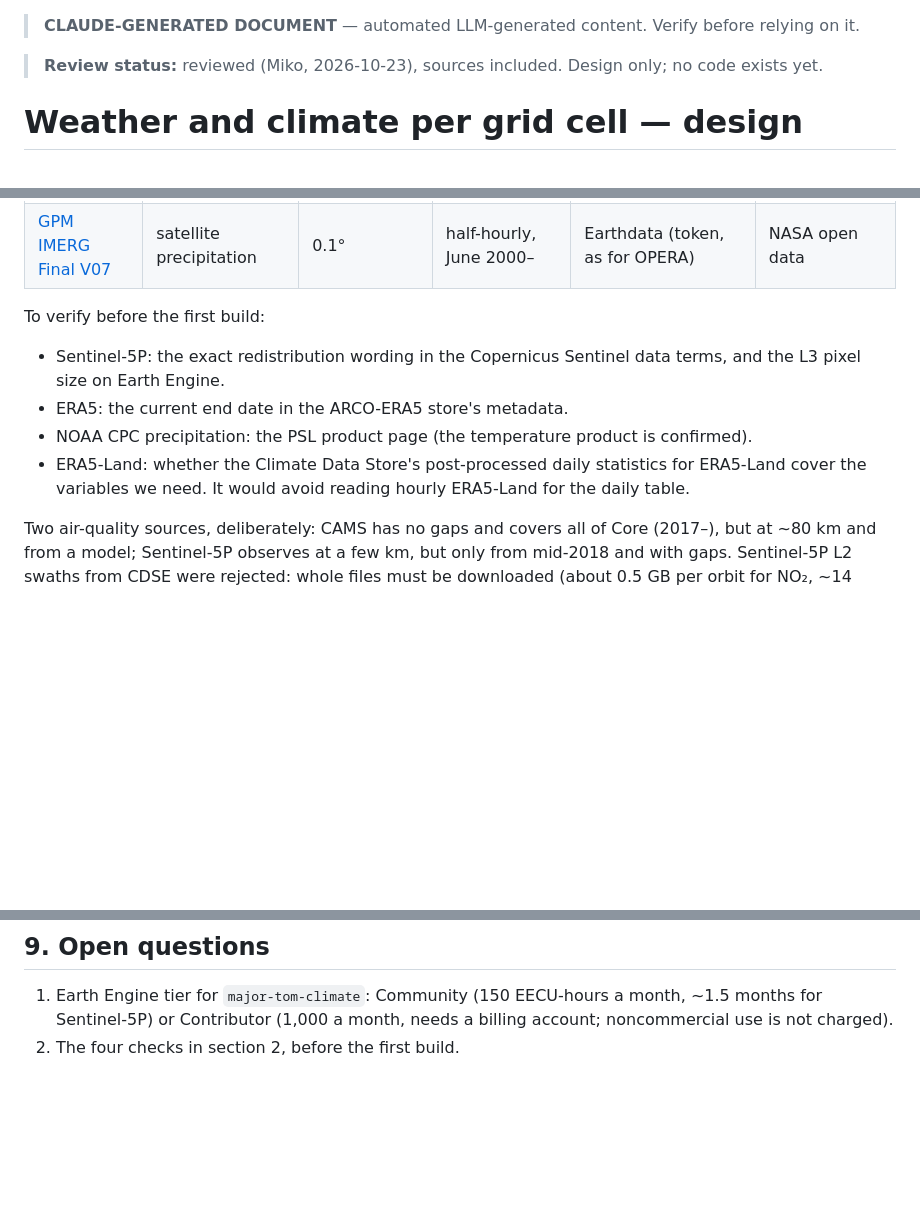
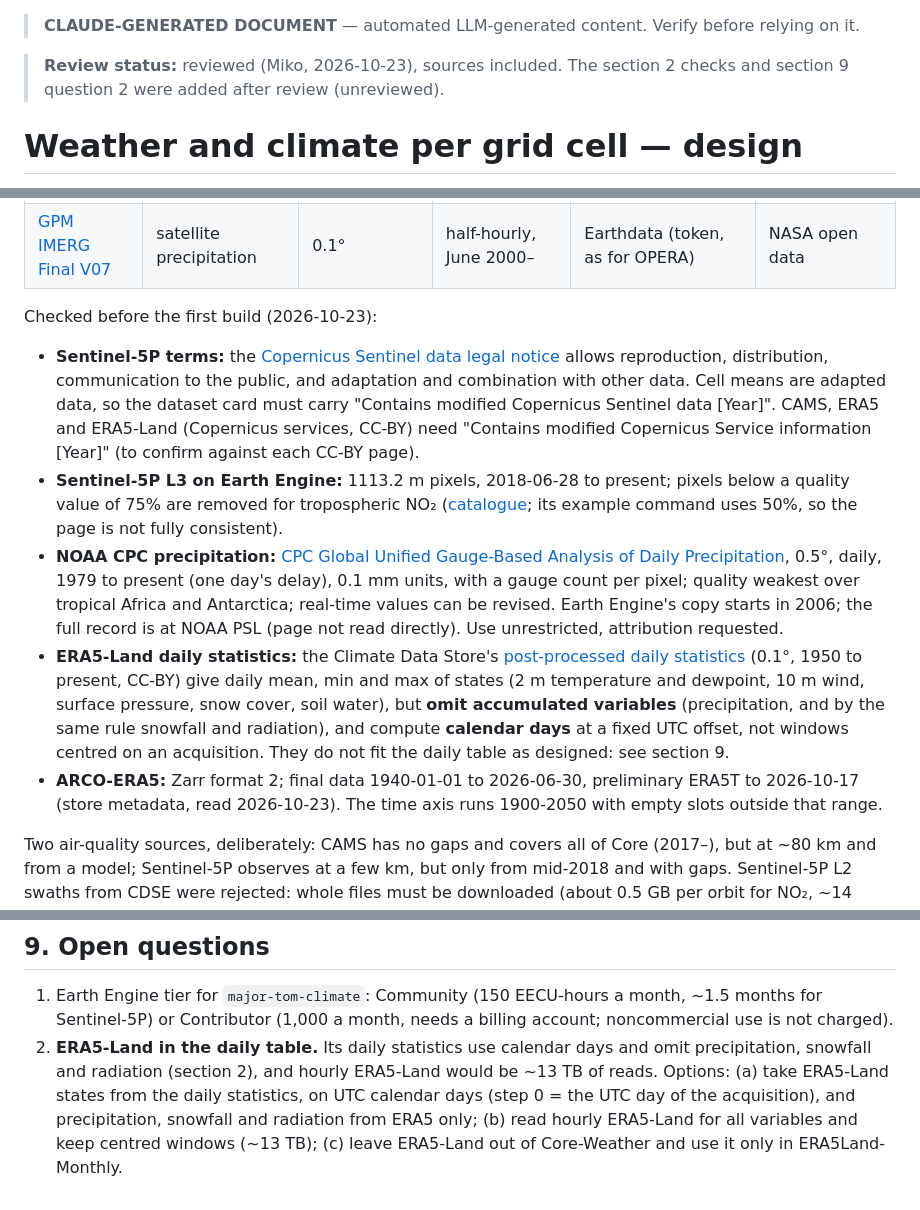
Before and after one commit to ESA-PhiLab/Major-TOM, a Markdown page: docs/CLIMATE.md, 3 parts joined by grey strips. Rendered like a GitHub page; blank space fills up the shorter version.

Commit message:
Docs: climate source checks (Sentinel-5P terms and L3, CPC, ERA5-Land daily statistics); raw Sentinel-1 GRD geometry note

```diff
--- a/docs/CLIMATE.md
+++ b/docs/CLIMATE.md
@@ -1,6 +1,6 @@
 > **CLAUDE-GENERATED DOCUMENT** — automated LLM-generated content. Verify before relying on it.
 
-> **Review status:** reviewed (Miko, 2026-10-23), sources included. Design only; no code exists yet.
+> **Review status:** reviewed (Miko, 2026-10-23), sources included. The section 2 checks and section 9 question 2 were added after review (unreviewed).
 
 # Weather and climate per grid cell — design
 
@@ -30,11 +30,12 @@ Both join to every Major TOM dataset on `grid_cell`. Core-Weather also joins on
 | [NOAA CPC Global Unified](https://developers.google.com/earth-engine/datasets/catalog/NOAA_CPC_Temperature) | gauge-based precipitation, daily min and max temperature | 0.5° | daily, 1979– | NOAA PSL downloads (anonymous); Earth Engine | no restriction; attribution requested |
 | [GPM IMERG Final V07](https://data.nasa.gov/dataset/gpm-imerg-final-precipitation-l3-half-hourly-0-1-degree-x-0-1-degree-v07-gpm-3imerghh-at-g-fb698) | satellite precipitation | 0.1° | half-hourly, June 2000– | Earthdata (token, as for OPERA) | NASA open data |
 
-To verify before the first build:
-- Sentinel-5P: the exact redistribution wording in the Copernicus Sentinel data terms, and the L3 pixel size on Earth Engine.
-- ERA5: the current end date in the ARCO-ERA5 store's metadata.
-- NOAA CPC precipitation: the PSL product page (the temperature product is confirmed).
-- ERA5-Land: whether the Climate Data Store's post-processed daily statistics for ERA5-Land cover the variables we need. It would avoid reading hourly ERA5-Land for the daily table.
+Checked before the first build (2026-10-23):
+- **Sentinel-5P terms:** the [Copernicus Sentinel data legal notice](https://sentinels.copernicus.eu/documents/247904/690755/Sentinel_Data_Legal_Notice) allows reproduction, distribution, communication to the public, and adaptation and combination with other data. Cell means are adapted data, so the dataset card must carry "Contains modified Copernicus Sentinel data [Year]". CAMS, ERA5 and ERA5-Land (Copernicus services, CC-BY) need "Contains modified Copernicus Service information [Year]" (to confirm against each CC-BY page).
+- **Sentinel-5P L3 on Earth Engine:** 1113.2 m pixels, 2018-06-28 to present; pixels below a quality value of 75% are removed for tropospheric NO₂ ([catalogue](https://developers.google.com/earth-engine/datasets/catalog/COPERNICUS_S5P_OFFL_L3_NO2); its example command uses 50%, so the page is not fully consistent).
+- **NOAA CPC precipitation:** [CPC Global Unified Gauge-Based Analysis of Daily Precipitation](https://developers.google.com/earth-engine/datasets/catalog/NOAA_CPC_Precipitation), 0.5°, daily, 1979 to present (one day's delay), 0.1 mm units, with a gauge count per pixel; quality weakest over tropical Africa and Antarctica; real-time values can be revised. Earth Engine's copy starts in 2006; the full record is at NOAA PSL (page not read directly). Use unrestricted, attribution requested.
+- **ERA5-Land daily statistics:** the Climate Data Store's [post-processed daily statistics](https://cds.climate.copernicus.eu/datasets/derived-era5-land-daily-statistics) (0.1°, 1950 to present, CC-BY) give daily mean, min and max of states (2 m temperature and dewpoint, 10 m wind, surface pressure, snow cover, soil water), but **omit accumulated variables** (precipitation, and by the same rule snowfall and radiation), and compute **calendar days** at a fixed UTC offset, not windows centred on an acquisition. They do not fit the daily table as designed: see section 9.
+- **ARCO-ERA5:** Zarr format 2; final data 1940-01-01 to 2026-06-30, preliminary ERA5T to 2026-10-17 (store metadata, read 2026-10-23). The time axis runs 1900-2050 with empty slots outside that range.
 
 Two air-quality sources, deliberately: CAMS has no gaps and covers all of Core (2017–), but at ~80 km and from a model; Sentinel-5P observes at a few km, but only from mid-2018 and with gaps. Sentinel-5P L2 swaths from CDSE were rejected: whole files must be downloaded (about 0.5 GB per orbit for NO₂, ~14 orbits a day), on the order of 18 TB for NO₂ alone over Core's days, for values averaged over 10 km cells anyway.
 
@@ -185,4 +186,4 @@ majortom/climate/
 ## 9. Open questions
 
 1. Earth Engine tier for `major-tom-climate`: Community (150 EECU-hours a month, ~1.5 months for Sentinel-5P) or Contributor (1,000 a month, needs a billing account; noncommercial use is not charged).
-2. The four checks in section 2, before the first build.
+2. **ERA5-Land in the daily table.** Its daily statistics use calendar days and omit precipitation, snowfall and radiation (section 2), and hourly ERA5-Land would be ~13 TB of reads. Options: (a) take ERA5-Land states from the daily statistics, on UTC calendar days (step 0 = the UTC day of the acquisition), and precipitation, snowfall and radiation from ERA5 only; (b) read hourly ERA5-Land for all variables and keep centred windows (~13 TB); (c) leave ERA5-Land out of Core-Weather and use it only in ERA5Land-Monthly.
```
Also changed, not shown: docs/ARCHIVES.md (+2 -0 lines).
